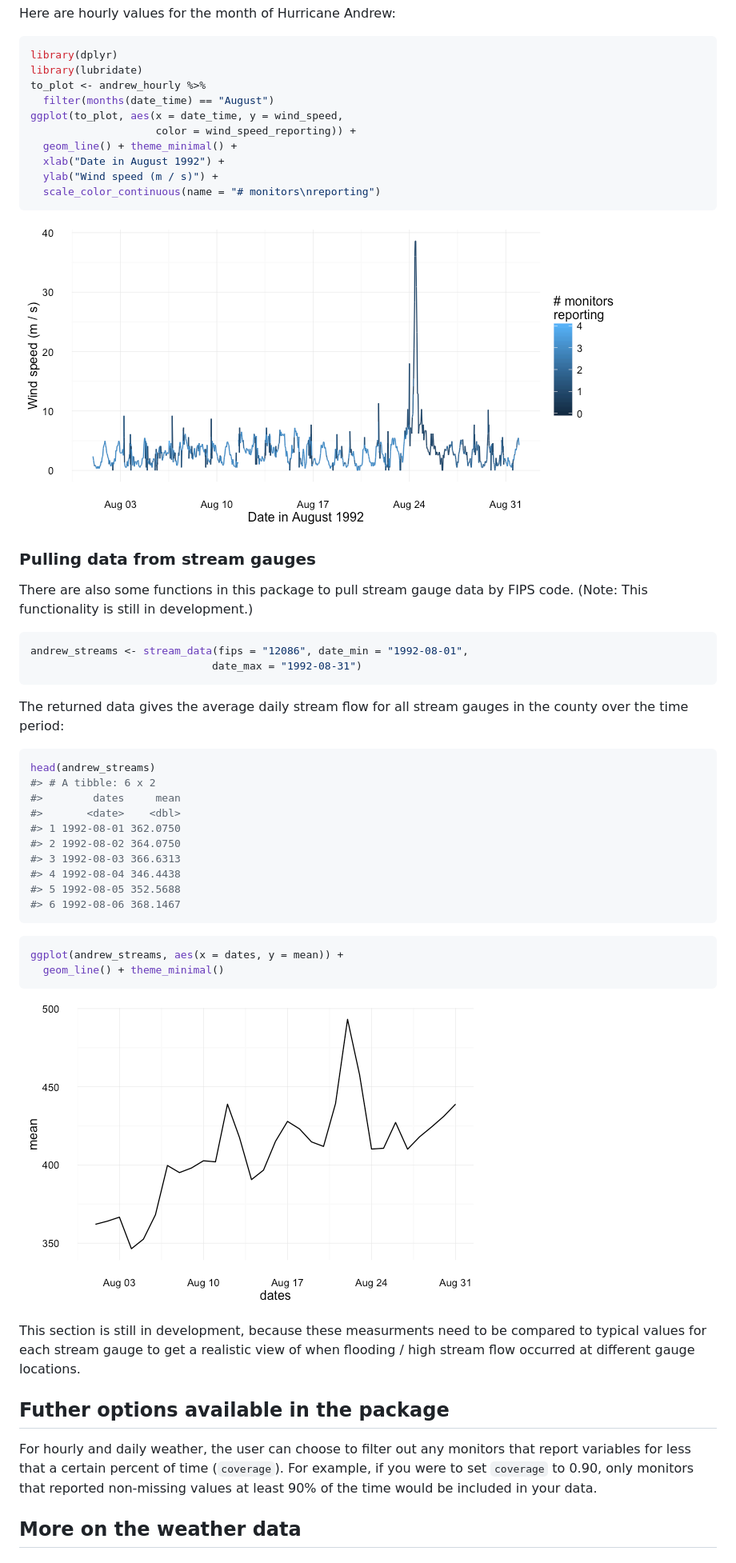
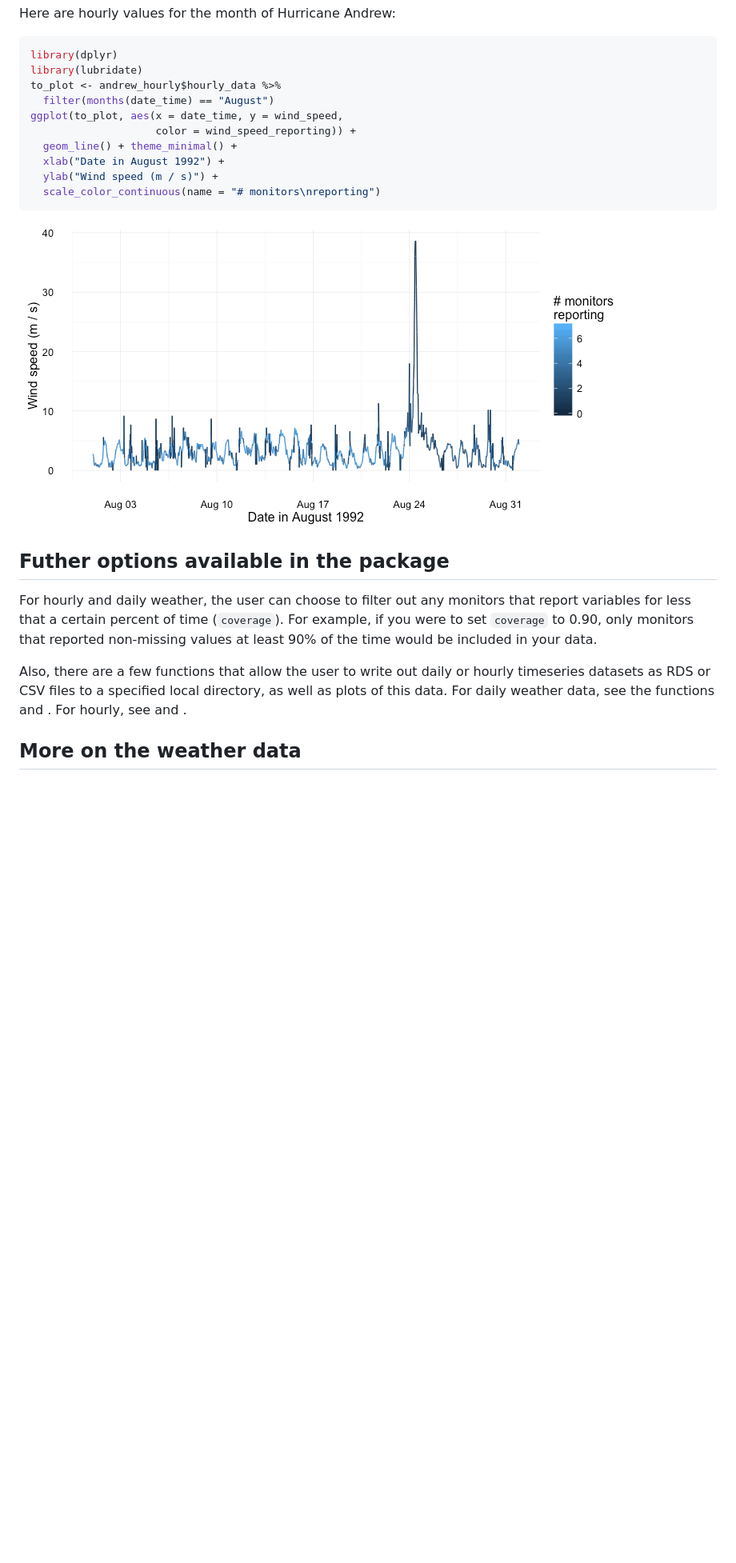
Before and after one commit to leighseverson/countyweather, a Markdown page: README.md, the part around the change printed below. Shown: that part at 80% size. GitHub-like rendering; pictures changed too: README-unnamed-chunk-12-1.png; blank space fills up the shorter version.

Commit message:
Compile latest version of README

````diff
--- a/README.md
+++ b/README.md
@@ -128,7 +130,7 @@ Here are hourly values for the month of Hurricane Andrew:
 ``` r
 library(dplyr)
 library(lubridate)
-to_plot <- andrew_hourly %>%
+to_plot <- andrew_hourly$hourly_data %>%
   filter(months(date_time) == "August")
 ggplot(to_plot, aes(x = date_time, y = wind_speed,
                     color = wind_speed_reporting)) +
@@ -140,43 +142,12 @@ ggplot(to_plot, aes(x = date_time, y = wind_speed,
 
 ![](README-unnamed-chunk-12-1.png)
 
-### Pulling data from stream gauges
-
-There are also some functions in this package to pull stream gauge data by FIPS code. (Note: This functionality is still in development.)
-
-``` r
-andrew_streams <- stream_data(fips = "12086", date_min = "1992-08-01",
-                             date_max = "1992-08-31")
-```
-
-The returned data gives the average daily stream flow for all stream gauges in the county over the time period:
-
-``` r
-head(andrew_streams)
-#> # A tibble: 6 x 2
-#>        dates     mean
-#>       <date>    <dbl>
-#> 1 1992-08-01 362.0750
-#> 2 1992-08-02 364.0750
-#> 3 1992-08-03 366.6313
-#> 4 1992-08-04 346.4438
-#> 5 1992-08-05 352.5688
-#> 6 1992-08-06 368.1467
-```
-
-``` r
-ggplot(andrew_streams, aes(x = dates, y = mean)) +
-  geom_line() + theme_minimal()
-```
-
-![](README-unnamed-chunk-15-1.png)
-
-This section is still in development, because these measurments need to be compared to typical values for each stream gauge to get a realistic view of when flooding / high stream flow occurred at different gauge locations.
-
 Futher options available in the package
 ---------------------------------------
 
 For hourly and daily weather, the user can choose to filter out any monitors that report variables for less that a certain percent of time (`coverage`). For example, if you were to set `coverage` to 0.90, only monitors that reported non-missing values at least 90% of the time would be included in your data.
+
+Also, there are a few functions that allow the user to write out daily or hourly timeseries datasets as RDS or CSV files to a specified local directory, as well as plots of this data. For daily weather data, see the functions and . For hourly, see and .
 
 More on the weather data
 ------------------------
````
Also changed, not shown: other parts of README.md (+35 -23 lines), README-unnamed-chunk-9-1.png.
